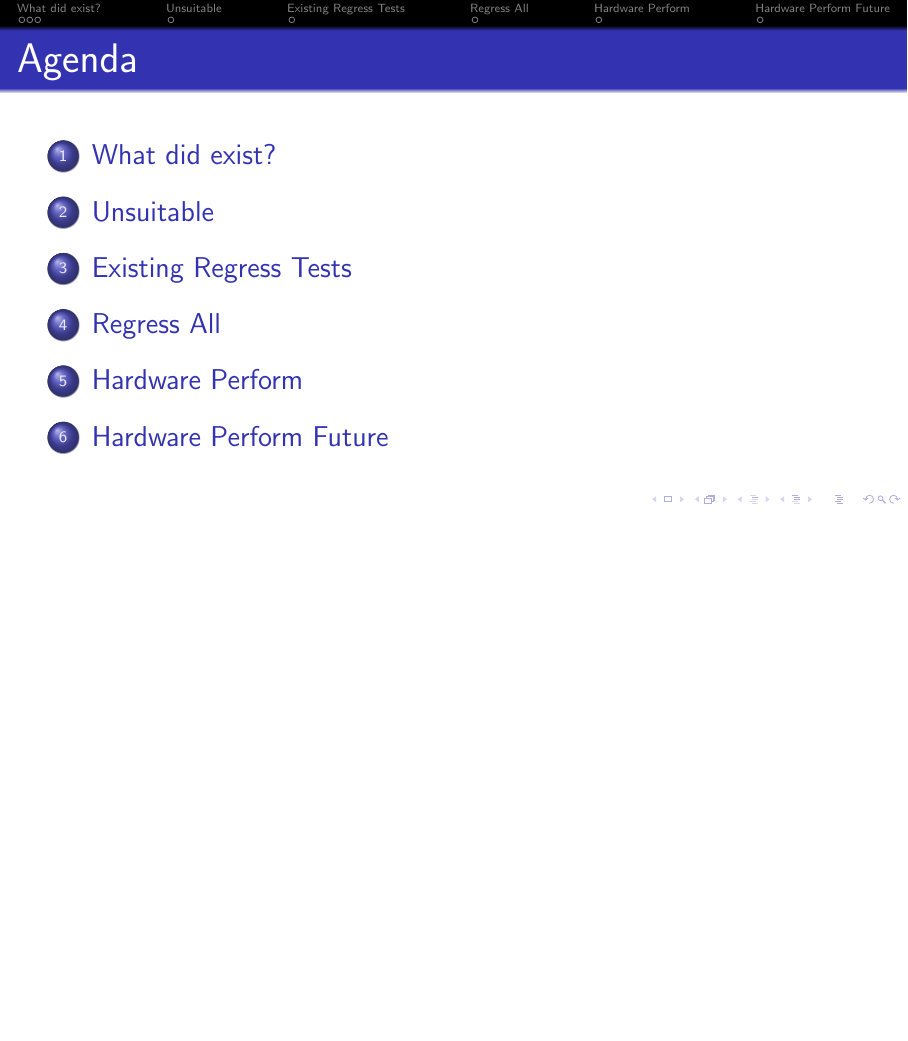
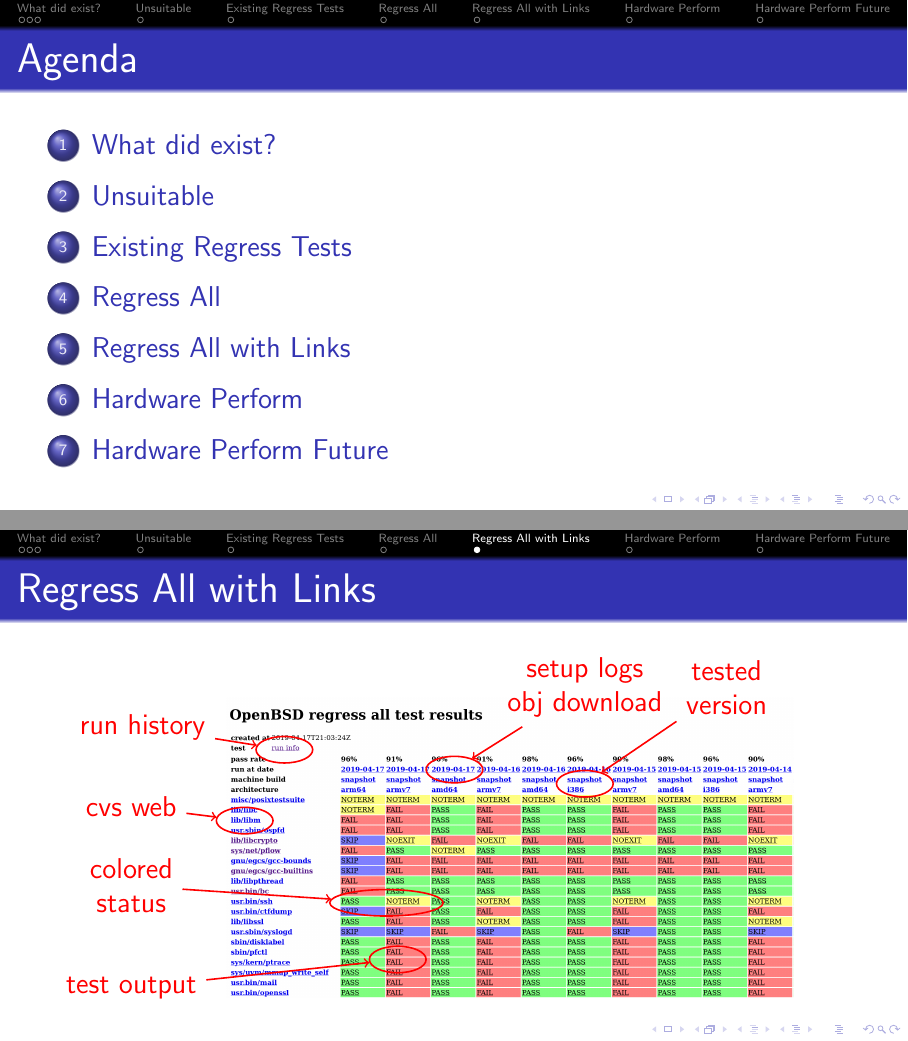
Before and after one commit to bluhm/talk-perform, LaTeX slides (perform-slides.tex): page 2 of 10 before the commit and pages 2 and 9 of 11 after it, the two joined at a grey line, the shorter picture padded with empty space. Compiled offline with pdfLaTeX.

Commit message:
Show links on regress page.

```diff
--- a/perform-slides.tex
+++ b/perform-slides.tex
@@ -16,6 +16,7 @@
 %\usepackage[nomixage,puffy]{genuaslides}
 \usetheme{Frankfurt}
 \usepackage{tikz}
+\usetikzlibrary{shapes.geometric}
 \usepackage{graphicx}
 
 \author{Alexander Bluhm}
@@ -146,7 +147,35 @@ Numbers for
 
 \section{Regress All}
 \begin{frame}{Regress All}
-\includegraphics[width=\textwidth]{images/screenshot_regress_all.png}
+    \includegraphics[width=\textwidth,trim=0 4cm 0 0,clip]
+	{images/screenshot_regress_all.png}
+\end{frame}
+
+\section{Regress All with Links}
+\begin{frame}{Regress All with Links}
+\begin{tikzpicture}
+    \path (0,0) node [anchor=north west]
+	{\includegraphics[width=10cm,trim=0 7cm 37cm 0,clip]
+	{images/screenshot_regress_all.png}};
+    \path (-1.3,-.7) node (n1) [red] {run history};
+    \path (1.2,-1.1) node (e1) [ellipse,minimum width=1cm,draw,red,thick] {};
+    \draw [draw,red,thick,->] (n1) -- (e1);
+    \path (-1.5,-2.1) node (n2) [red] {cvs web};
+    \path (.5,-2.35) node (e2) [ellipse,minimum width=1cm,draw,red,thick] {};
+    \draw [draw,red,thick,->] (n2) -- (e2);
+    \path (-1.5,-3.5) node (n3) [red,align=center] {colored\\status};
+    \path (3,-3.8) node (e3) [ellipse,minimum width=2cm,draw,red,thick] {};
+    \draw [draw,red,thick,->] (n3) -- (e3);
+    \path (-1.5,-5.3) node (n4) [red] {test output};
+    \path (3.2,-4.8) node (e4) [ellipse,minimum width=1cm,draw,red,thick] {};
+    \draw [draw,red,thick,->] (n4) -- (e4);
+    \path (6.5,0) node (n5) [red,align=center] {setup logs\\obj download};
+    \path (4.2,-1.45) node (e5) [ellipse,minimum width=1cm,draw,red,thick] {};
+    \draw [draw,red,thick,->] (n5) -- (e5);
+    \path (9,0) node (n6) [red,align=center] {tested\\version};
+    \path (6.5,-1.7) node (e6) [ellipse,minimum width=1cm,draw,red,thick] {};
+    \draw [draw,red,thick,->] (n6) -- (e6);
+\end{tikzpicture}
 \end{frame}
 
 \section{Hardware Perform}
```
Also changed, not shown: images/screenshot_regress_all.png.
